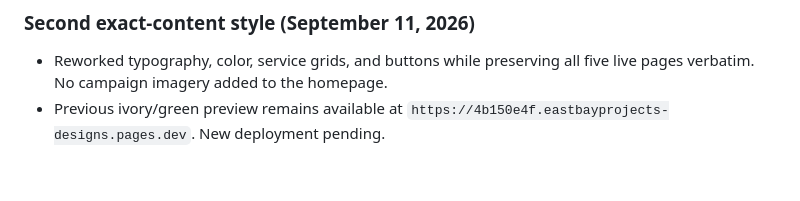
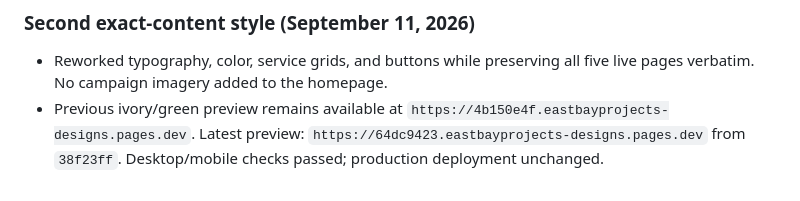
Before and after one commit to natemcguire/eastbayprojects, a Markdown page: CURRENT_STATUS.md, the part around the change. GitHub-like rendering.

Commit message:
Record second styling-only test preview

```diff
--- a/CURRENT_STATUS.md
+++ b/CURRENT_STATUS.md
@@ -240,4 +240,4 @@ fake interface text, generic AI office scenes, compliance claims, and unrelated
 ### Second exact-content style (September 11, 2026)
 
 - Reworked typography, color, service grids, and buttons while preserving all five live pages verbatim. No campaign imagery added to the homepage.
-- Previous ivory/green preview remains available at `https://4b150e4f.eastbayprojects-designs.pages.dev`. New deployment pending.
+- Previous ivory/green preview remains available at `https://4b150e4f.eastbayprojects-designs.pages.dev`. Latest preview: `https://64dc9423.eastbayprojects-designs.pages.dev` from `38f23ff`. Desktop/mobile checks passed; production deployment unchanged.
```
